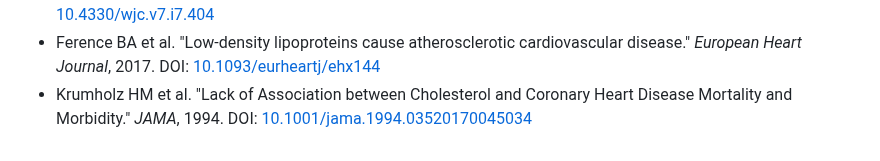
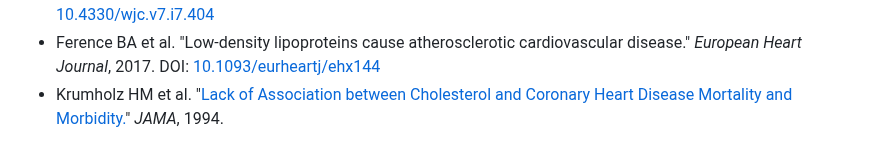
Before and after one commit to margendeerror-mde/margen-de-error, a Markdown page: content/analisis/ldl-mortalidad-mayores.md, the part around the change. Drawn GitHub-style.

Commit message:
TinaCMS content update
Co-authored-by: MargenDeError <margendeerror.mde@gmail.com>

```diff
--- a/content/analisis/ldl-mortalidad-mayores.md
+++ b/content/analisis/ldl-mortalidad-mayores.md
@@ -50,4 +50,4 @@ Lo que el paper sí aporta, leído con sus limitaciones en mente, es una observa
 * Ravnskov U et al. "Lack of an association or an inverse association between low-density-lipoprotein cholesterol and mortality in the elderly." *BMJ Open*, 2016. DOI: [10.1136/bmjopen-2015-010401](https://doi.org/10.1136/bmjopen-2015-010401)
 * DuBroff R, de Lorgeril M. "Cholesterol confusion and statin controversy." *World Journal of Cardiology*, 2015. DOI: [10.4330/wjc.v7.i7.404](https://doi.org/10.4330/wjc.v7.i7.404)
 * Ference BA et al. "Low-density lipoproteins cause atherosclerotic cardiovascular disease." *European Heart Journal*, 2017. DOI: [10.1093/eurheartj/ehx144](https://doi.org/10.1093/eurheartj/ehx144)
-* Krumholz HM et al. "Lack of Association between Cholesterol and Coronary Heart Disease Mortality and Morbidity." *JAMA*, 1994. DOI: [10.1001/jama.1994.03520170045034](https://jamanetwork.com/journals/jama/article-abstract/381733)
+* Krumholz HM et al. "[Lack of Association between Cholesterol and Coronary Heart Disease Mortality and Morbidity.](https://jamanetwork.com/journals/jama/article-abstract/381733)" *JAMA*, 1994.
```
